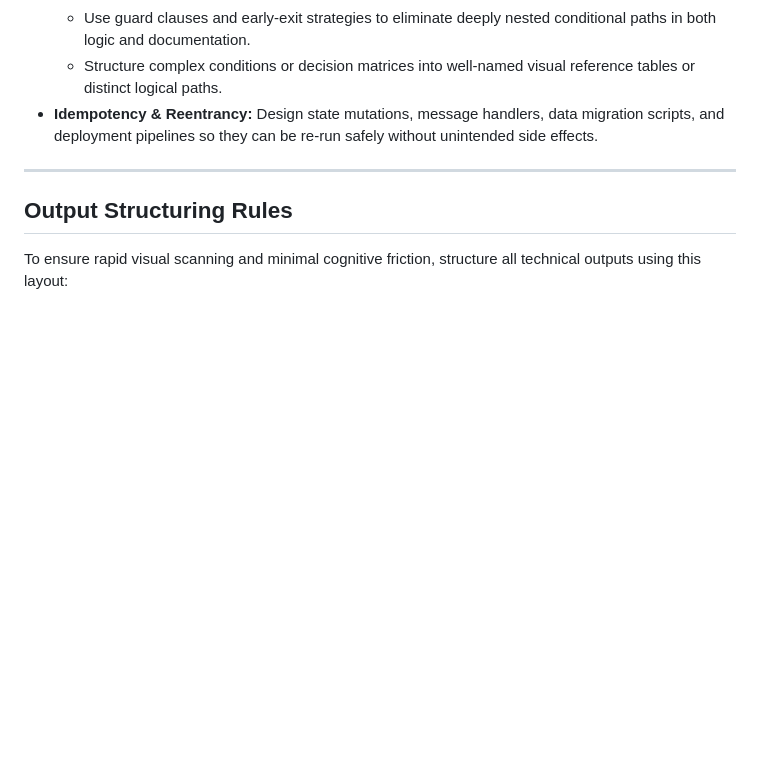
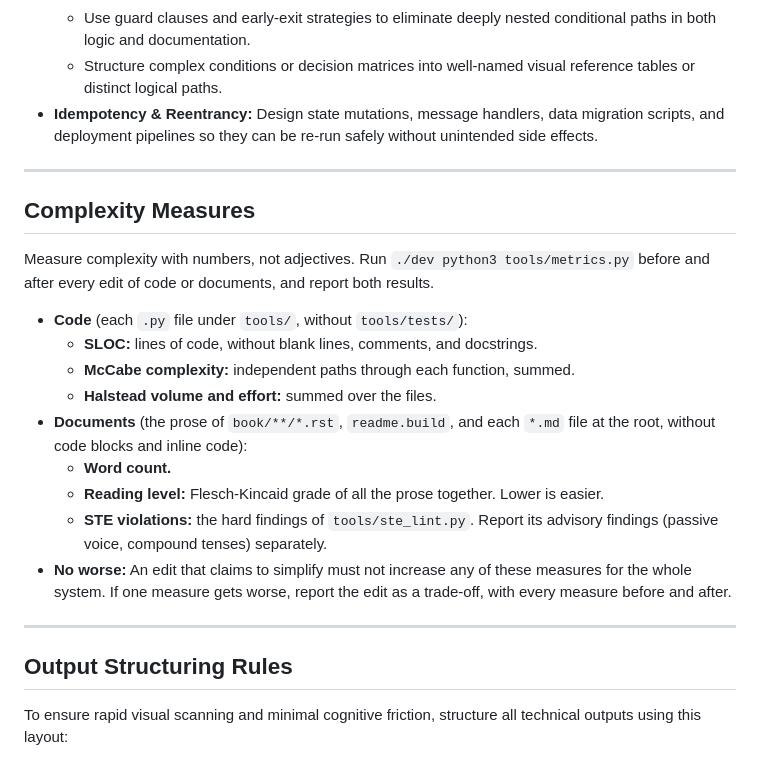
Before and after one commit to hedj/bcw2, a Markdown page: CLAUDE.md, the part around the change. GitHub-like rendering; blank space fills up the shorter version.

Commit message:
Adopt quantitative complexity measures in CLAUDE.md
A new section, Complexity Measures, names the measures that
tools/metrics.py prints. For code: SLOC, McCabe complexity, and Halstead
volume and effort. For documents: word count, Flesch-Kincaid grade, and
STE violations. It requires the measures before and after each edit, and
it forbids an edit that claims to simplify from making any measure worse.

Measures before and after (documents only; the code is unchanged):
words 5793 -> 5943, grade 7.23 -> 7.24, STE hard 5 -> 5, STE advisory
14 -> 14. The new section adds no STE finding.

Co-Authored-By: Claude Opus 5.5 <noreply@anthropic.com>
Claude-Session: https://claude.ai/code/session_01CY6w7Wirc1nrapeqzzWBUL

```diff
--- a/CLAUDE.md
+++ b/CLAUDE.md
@@ -69,6 +69,22 @@ When creating any artefact (code, APIs, schemas, documentation, infrastructure)
 
 ---
 
+## Complexity Measures
+
+Measure complexity with numbers, not adjectives. Run `./dev python3 tools/metrics.py` before and after every edit of code or documents, and report both results.
+
+* **Code** (each `.py` file under `tools/`, without `tools/tests/`):
+  * **SLOC:** lines of code, without blank lines, comments, and docstrings.
+  * **McCabe complexity:** independent paths through each function, summed.
+  * **Halstead volume and effort:** summed over the files.
+* **Documents** (the prose of `book/**/*.rst`, `readme.build`, and each `*.md` file at the root, without code blocks and inline code):
+  * **Word count.**
+  * **Reading level:** Flesch-Kincaid grade of all the prose together. Lower is easier.
+  * **STE violations:** the hard findings of `tools/ste_lint.py`. Report its advisory findings (passive voice, compound tenses) separately.
+* **No worse:** An edit that claims to simplify must not increase any of these measures for the whole system. If one measure gets worse, report the edit as a trade-off, with every measure before and after.
+
+---
+
 ## Output Structuring Rules
 
 To ensure rapid visual scanning and minimal cognitive friction, structure all technical outputs using this layout:
```
